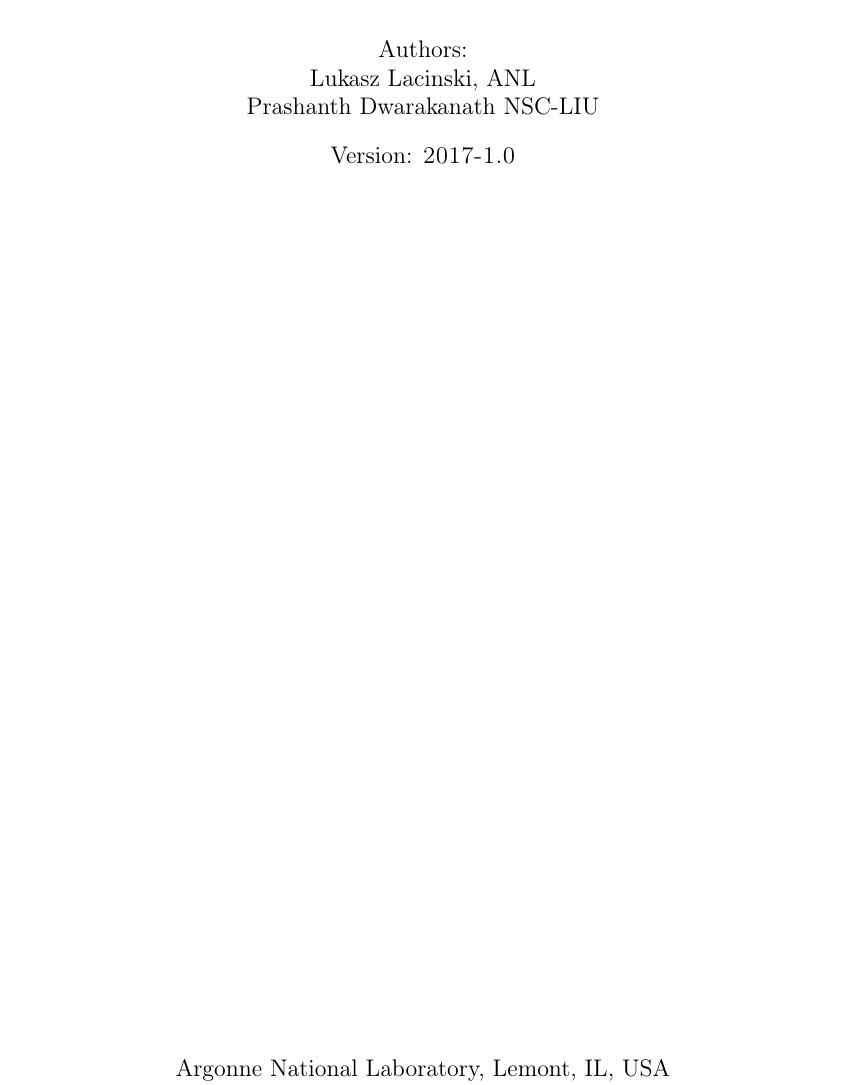
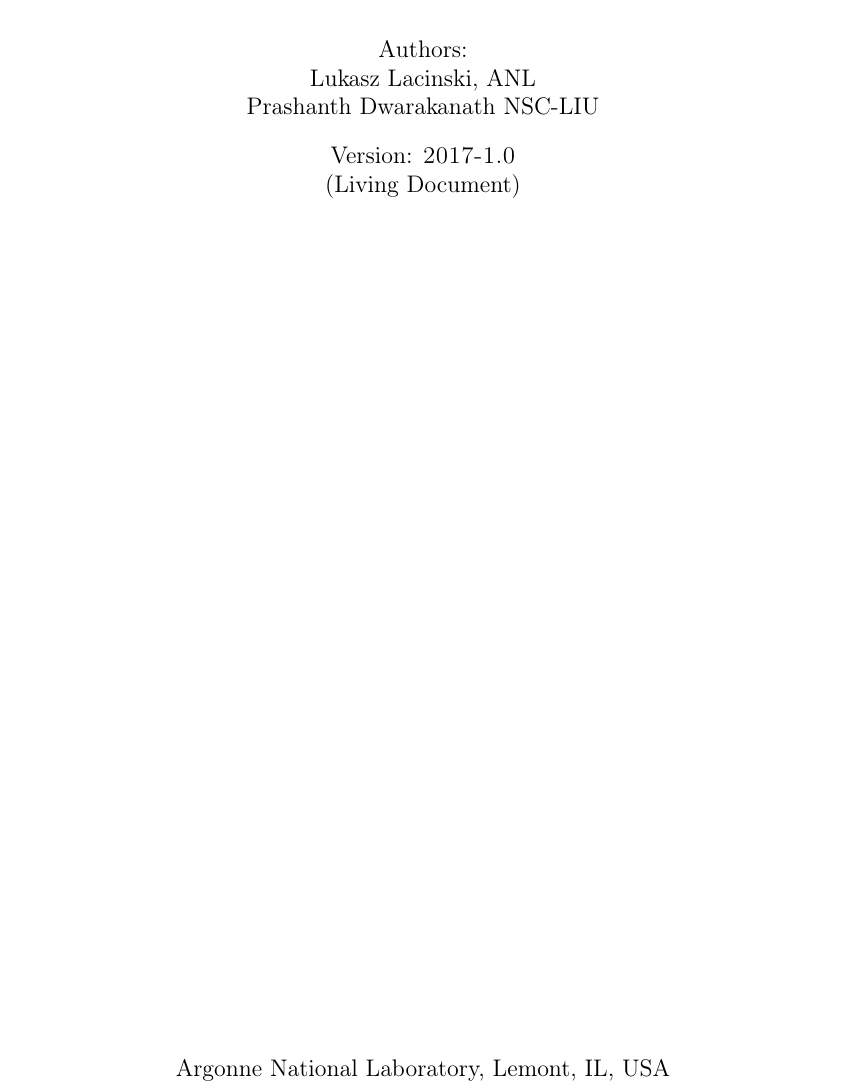
Before and after one commit to ESGF/esgf-ca, a LaTeX book (esgf-ca.tex): part of page 1 of 18, cut so that both start at the same text. Compiled offline with pdfLaTeX.

Commit message:
doc now says living document

```diff
--- a/esgf-ca.tex
+++ b/esgf-ca.tex
@@ -24,7 +24,7 @@
 \begin{center}
 \textsf{\Huge Certificate Policy and Certificate Practices Statement Template for ESGF CAs\vspace{20pt}\\}
 Authors: \\Lukasz Lacinski, ANL\\Prashanth Dwarakanath NSC-LIU\vspace{10pt}\\
-Version: \textsc{\versionnum} \\
+Version: \textsc{\versionnum} \\ (Living Document)
 \vfill
 Argonne National Laboratory, Lemont, IL, USA\\
 National Supercomputer Centre, Link\"{o}ping, Sweden
```
Also changed, not shown: compiled-doc/ESGF-CA.pdf.
